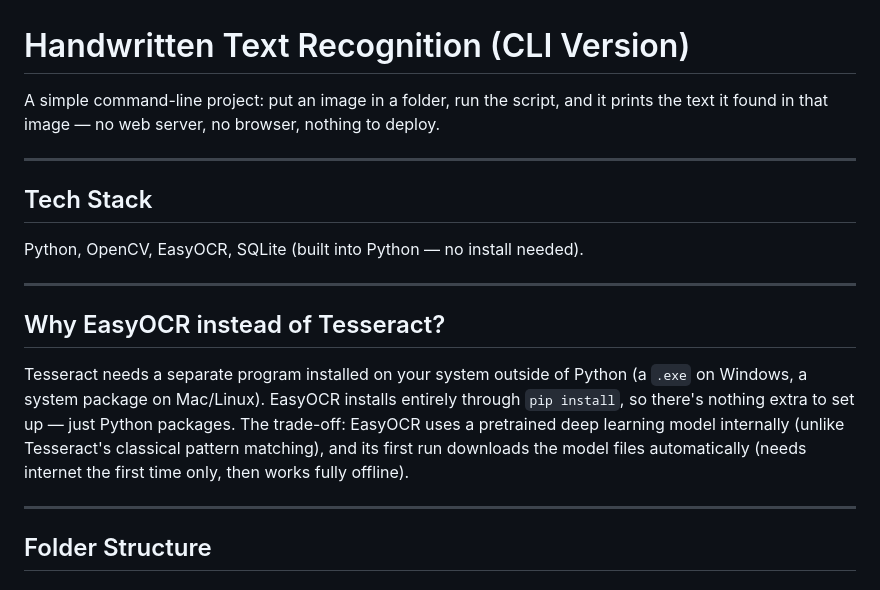
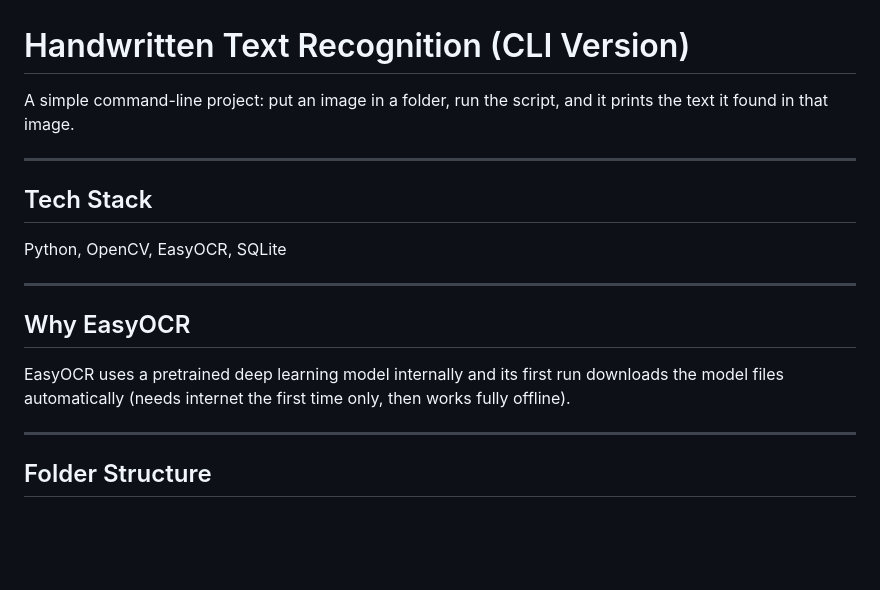
Before and after one commit to kalika0208/HandwrittenTextRecognition, a Markdown page: README.md, the part around the change. GitHub-like rendering; blank space fills up the shorter version.

```diff
--- a/README.md
+++ b/README.md
@@ -1,25 +1,17 @@
 # Handwritten Text Recognition (CLI Version)
 
-A simple command-line project: put an image in a folder, run the
-script, and it prints the text it found in that image — no web server,
-no browser, nothing to deploy.
+A simple command-line project: put an image in a folder, run the script, and it prints the text it found in that image.
 
 ---
 
 ## Tech Stack
 
-Python, OpenCV, EasyOCR, SQLite (built into Python — no install needed).
+Python, OpenCV, EasyOCR, SQLite
 
 ---
 
-## Why EasyOCR instead of Tesseract?
-
-Tesseract needs a separate program installed on your system outside of
-Python (a `.exe` on Windows, a system package on Mac/Linux). EasyOCR
-installs entirely through `pip install`, so there's nothing extra to
-set up — just Python packages. The trade-off: EasyOCR uses a pretrained
-deep learning model internally (unlike Tesseract's classical pattern
-matching), and its first run downloads the model files automatically
+## Why EasyOCR
+EasyOCR uses a pretrained deep learning model internally and its first run downloads the model files automatically
 (needs internet the first time only, then works fully offline).
 
 ---
```
